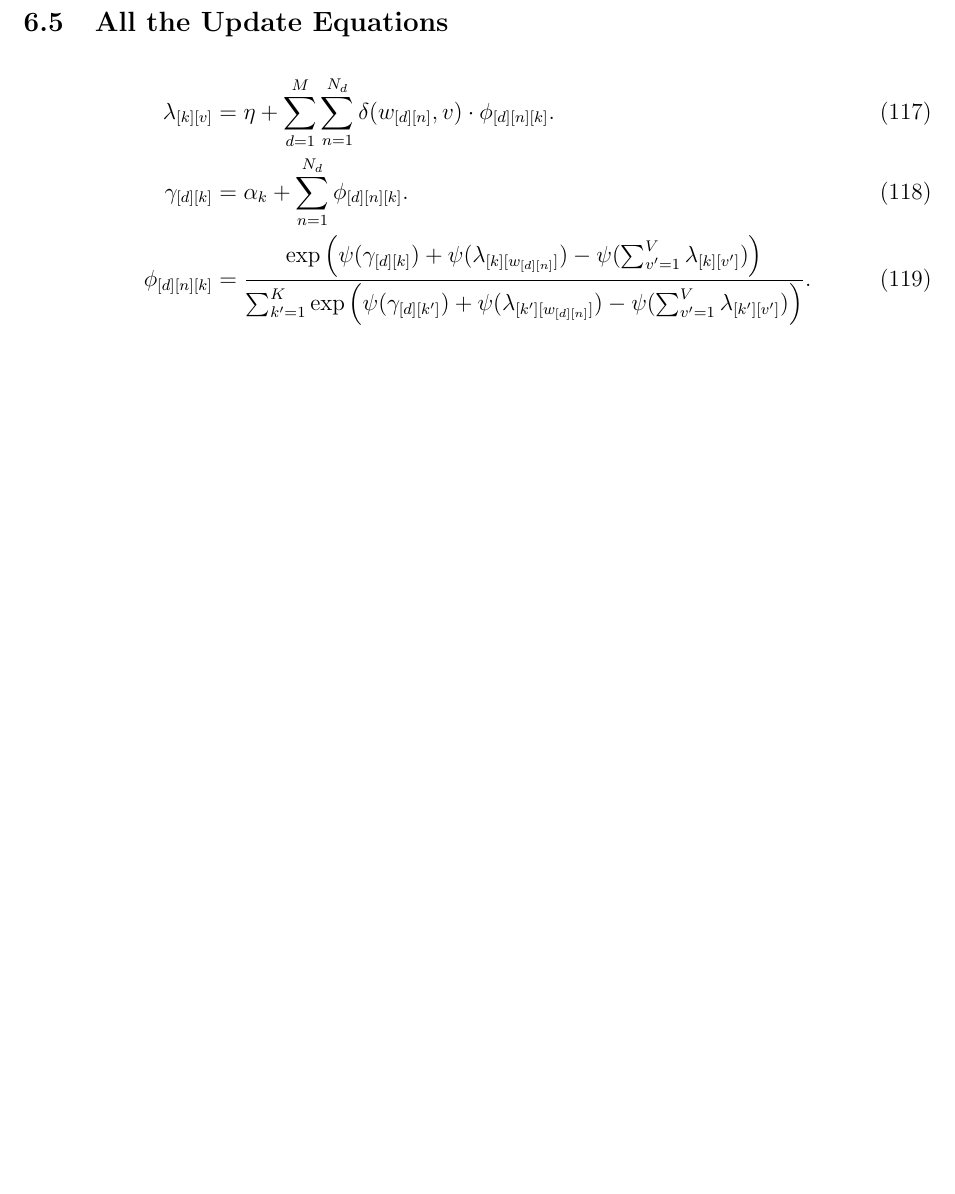
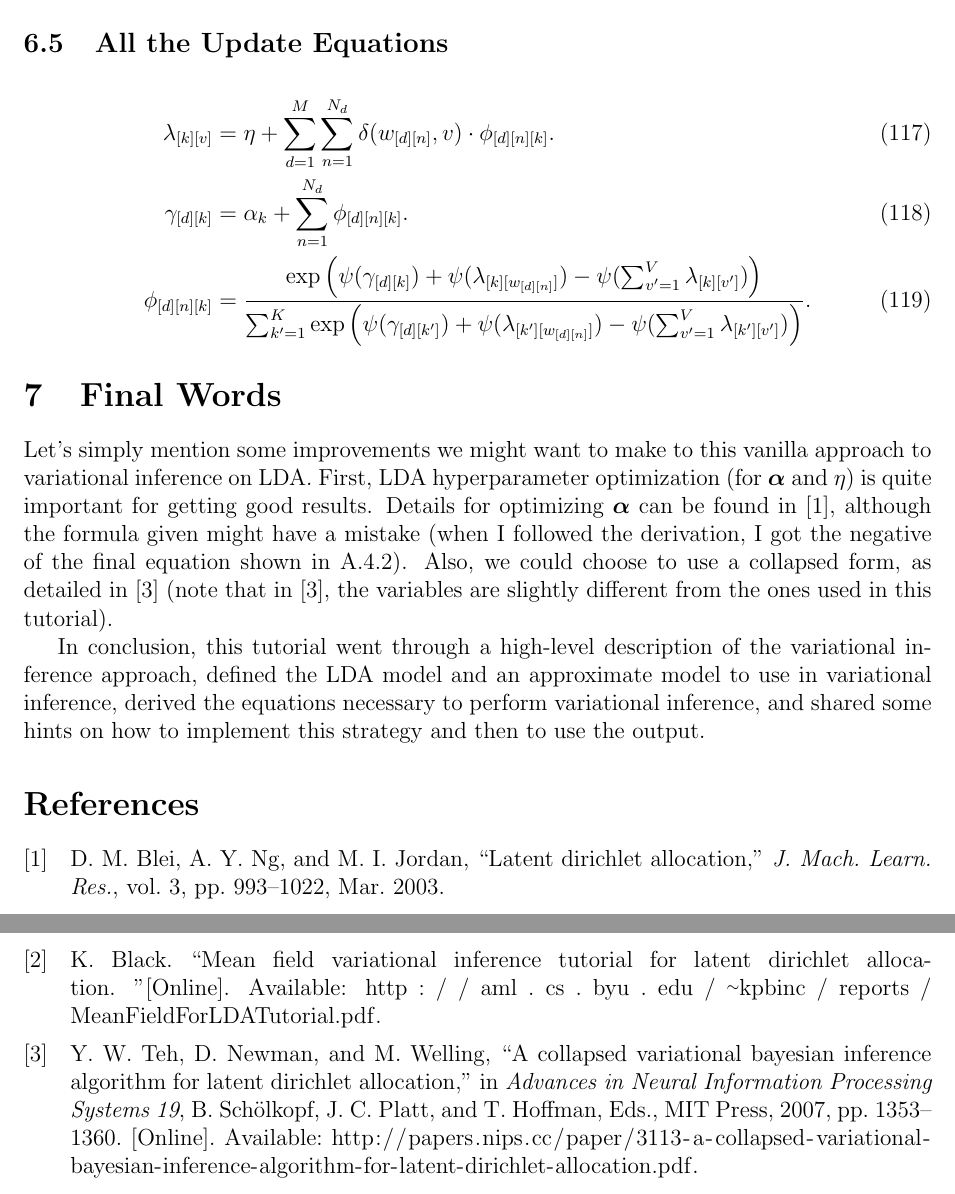
Before and after one commit to kseppi/variationalnotes, a LaTeX document (varlda/varlda.tex): part of page 27 of 27 before the commit and two parts of pages 27 and 28 of 28 after it, the two joined at a grey line, cut so that both start at the same text, the shorter picture padded with empty space. Compiled offline with pdfLaTeX.

Commit message:
Finished for now
May want to go back and fill in algorithm information

```diff
--- a/varlda/varlda.tex
+++ b/varlda/varlda.tex
@@ -1658,4 +1658,30 @@ Thus,
     \right)}.\numberthis\label{eq:phiupdate}
 \end{align*}
 
+% \section{Implementing Variational Inference for LDA}
+
+% \subsection{Algorithm}
+
+% \subsection{Using the Fitted Approximate Model}
+
+\section{Final Words}
+
+Let's simply mention some improvements we might want to make to this vanilla
+approach to variational inference on LDA.  First, LDA hyperparameter
+optimization (for $\bm{\alpha}$ and $\eta$) is quite important for getting good
+results.  Details for optimizing $\bm{\alpha}$ can be found in
+\autocite{Blei:2003:LDA}, although the formula given might have a mistake (when
+I followed the derivation, I got the negative of the final equation shown in
+A.4.2).  Also, we could choose to use a collapsed form, as detailed in
+\autocite{collapsedvariational} (note that in \autocite{collapsedvariational},
+the variables are slightly different from the ones used in this tutorial).
+
+In conclusion, this tutorial went through a high-level description of the
+variational inference approach, defined the LDA model and an approximate model
+to use in variational inference, derived the equations necessary to perform
+variational inference, and shared some hints on how to implement this strategy
+and then to use the output.
+
+\printbibliography
+
 \end{document}
```
Also changed, not shown: varlda/bib.bib (+10 -0 lines).
